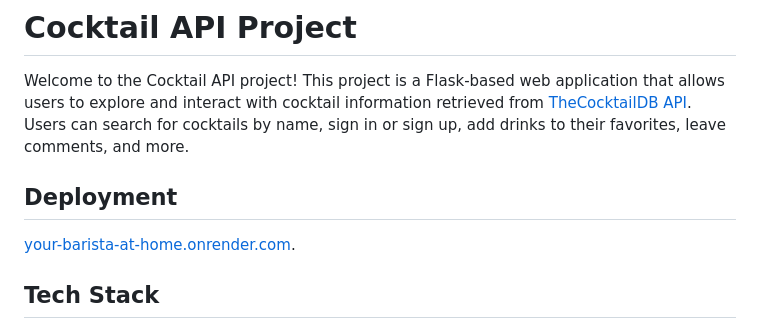
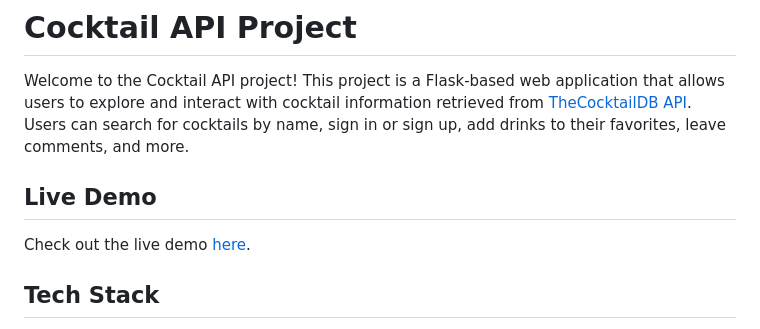
Before and after one commit to serenkapanoglu/BeABaristaAtHome2, a Markdown page: README.md, the part around the change. GitHub-like rendering.

```diff
--- a/README.md
+++ b/README.md
@@ -2,9 +2,8 @@
 
 Welcome to the Cocktail API project! This project is a Flask-based web application that allows users to explore and interact with cocktail information retrieved from [TheCocktailDB API](https://www.thecocktaildb.com/api.php?ref=apilist.fun). Users can search for cocktails by name, sign in or sign up, add drinks to their favorites, leave comments, and more.
 
-  ## Deployment
-
- [your-barista-at-home.onrender.com](https://your-barista-at-home.onrender.com/).
+## Live Demo
+Check out the live demo [here](https://your-barista-at-home.onrender.com/).
 
 
 ## Tech Stack
```
